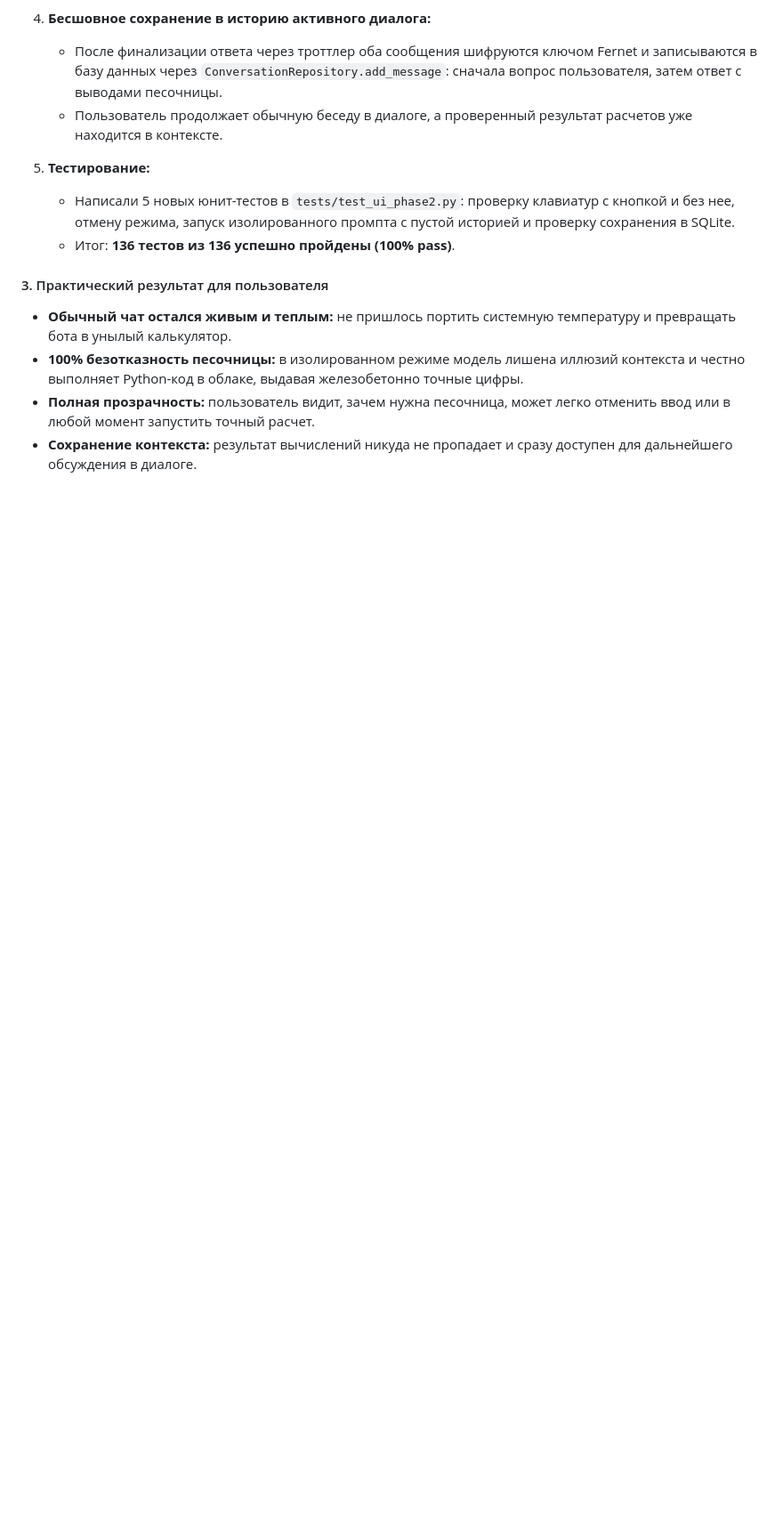
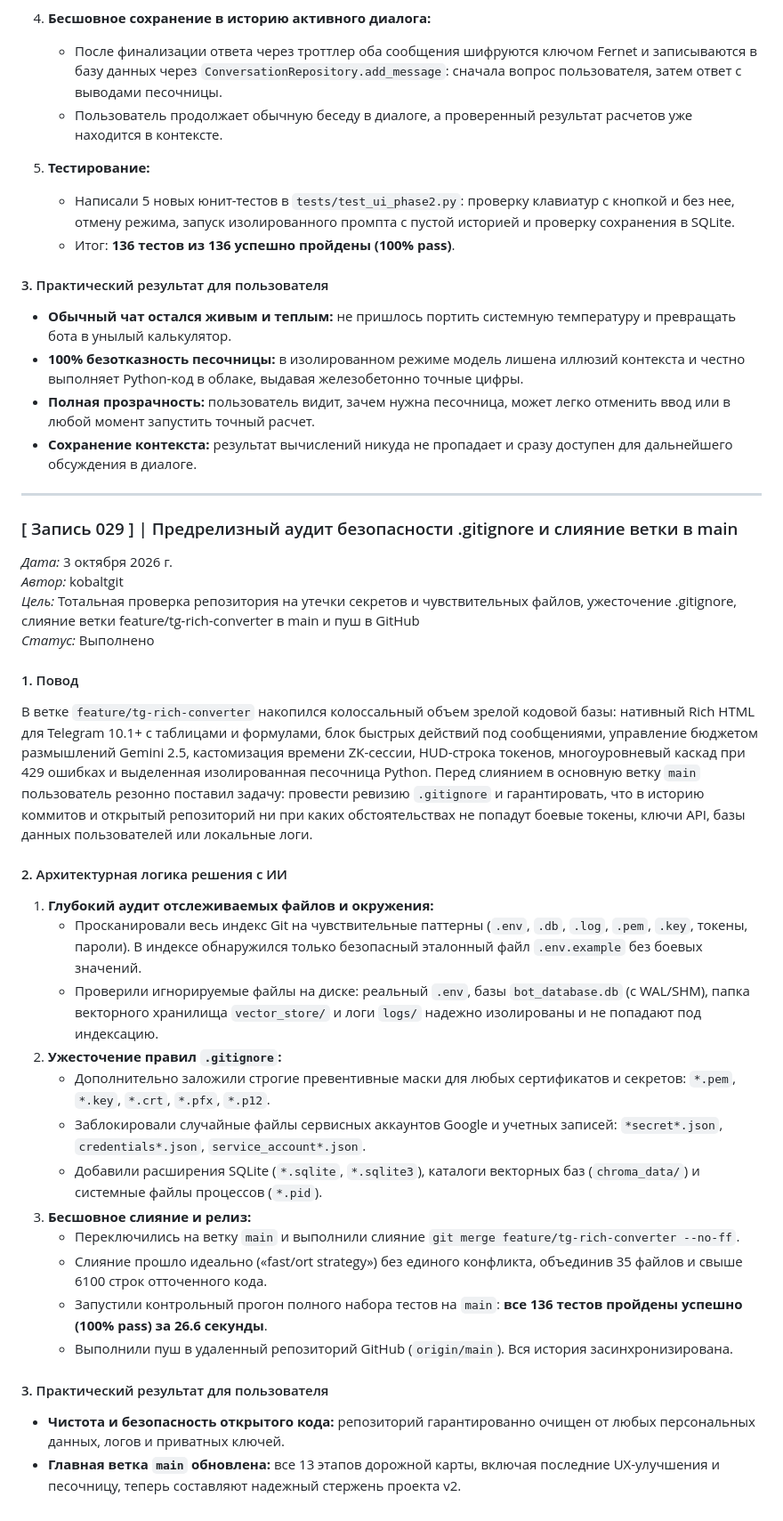
Before and after one commit to kobaltgit/MyGemini_Zero_v2, a Markdown page: tracking/DEVLOG.md, the part around the change. Shown at 89% size. Drawn GitHub-style; blank space fills up the shorter version.

Commit message:
docs: document pre-release gitignore audit, Stage 14, and main merge in devlog & roadmap

```diff
--- a/tracking/DEVLOG.md
+++ b/tracking/DEVLOG.md
@@ -794,3 +794,33 @@ if limit:
 - **100% безотказность песочницы:** в изолированном режиме модель лишена иллюзий контекста и честно выполняет Python-код в облаке, выдавая железобетонно точные цифры.
 - **Полная прозрачность:** пользователь видит, зачем нужна песочница, может легко отменить ввод или в любой момент запустить точный расчет.
 - **Сохранение контекста:** результат вычислений никуда не пропадает и сразу доступен для дальнейшего обсуждения в диалоге.
+
+---
+
+### [ Запись 029 ] | Предрелизный аудит безопасности .gitignore и слияние ветки в main
+*Дата:* 3 октября 2026 г.
+*Автор:* kobaltgit
+*Цель:* Тотальная проверка репозитория на утечки секретов и чувствительных файлов, ужесточение .gitignore, слияние ветки feature/tg-rich-converter в main и пуш в GitHub
+*Статус:* Выполнено
+
+#### 1. Повод
+В ветке `feature/tg-rich-converter` накопился колоссальный объем зрелой кодовой базы: нативный Rich HTML для Telegram 10.1+ с таблицами и формулами, блок быстрых действий под сообщениями, управление бюджетом размышлений Gemini 2.5, кастомизация времени ZK-сессии, HUD-строка токенов, многоуровневый каскад при 429 ошибках и выделенная изолированная песочница Python.
+Перед слиянием в основную ветку `main` пользователь резонно поставил задачу: провести ревизию `.gitignore` и гарантировать, что в историю коммитов и открытый репозиторий ни при каких обстоятельствах не попадут боевые токены, ключи API, базы данных пользователей или локальные логи.
+
+#### 2. Архитектурная логика решения с ИИ
+1. **Глубокий аудит отслеживаемых файлов и окружения:**
+   - Просканировали весь индекс Git на чувствительные паттерны (`.env`, `.db`, `.log`, `.pem`, `.key`, токены, пароли). В индексе обнаружился только безопасный эталонный файл `.env.example` без боевых значений.
+   - Проверили игнорируемые файлы на диске: реальный `.env`, базы `bot_database.db` (с WAL/SHM), папка векторного хранилища `vector_store/` и логи `logs/` надежно изолированы и не попадают под индексацию.
+2. **Ужесточение правил `.gitignore`:**
+   - Дополнительно заложили строгие превентивные маски для любых сертификатов и секретов: `*.pem`, `*.key`, `*.crt`, `*.pfx`, `*.p12`.
+   - Заблокировали случайные файлы сервисных аккаунтов Google и учетных записей: `*secret*.json`, `credentials*.json`, `service_account*.json`.
+   - Добавили расширения SQLite (`*.sqlite`, `*.sqlite3`), каталоги векторных баз (`chroma_data/`) и системные файлы процессов (`*.pid`).
+3. **Бесшовное слияние и релиз:**
+   - Переключились на ветку `main` и выполнили слияние `git merge feature/tg-rich-converter --no-ff`.
+   - Слияние прошло идеально («fast/ort strategy») без единого конфликта, объединив 35 файлов и свыше 6100 строк отточенного кода.
+   - Запустили контрольный прогон полного набора тестов на `main`: **все 136 тестов пройдены успешно (100% pass) за 26.6 секунды**.
+   - Выполнили пуш в удаленный репозиторий GitHub (`origin/main`). Вся история засинхронизирована.
+
+#### 3. Практический результат для пользователя
+- **Чистота и безопасность открытого кода:** репозиторий гарантированно очищен от любых персональных данных, логов и приватных ключей.
+- **Главная ветка `main` обновлена:** все 13 этапов дорожной карты, включая последние UX-улучшения и песочницу, теперь составляют надежный стержень проекта v2.
```
Also changed, not shown: tracking/ROADMAP.md (+9 -0 lines).
